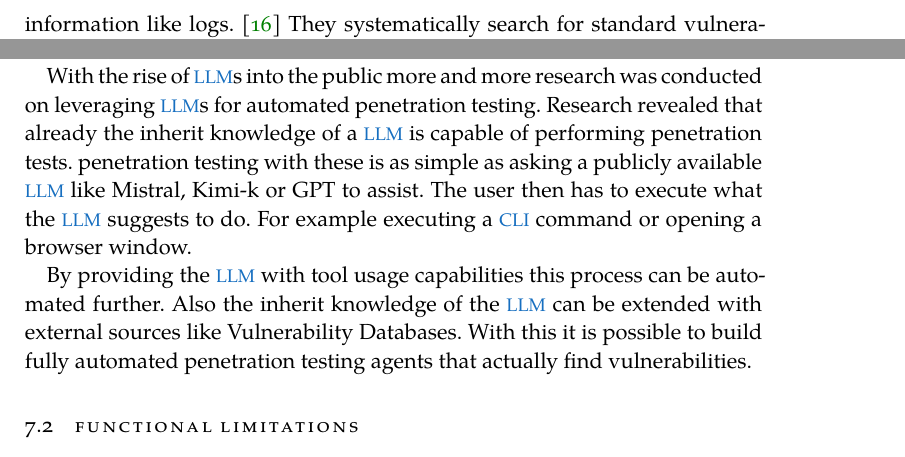
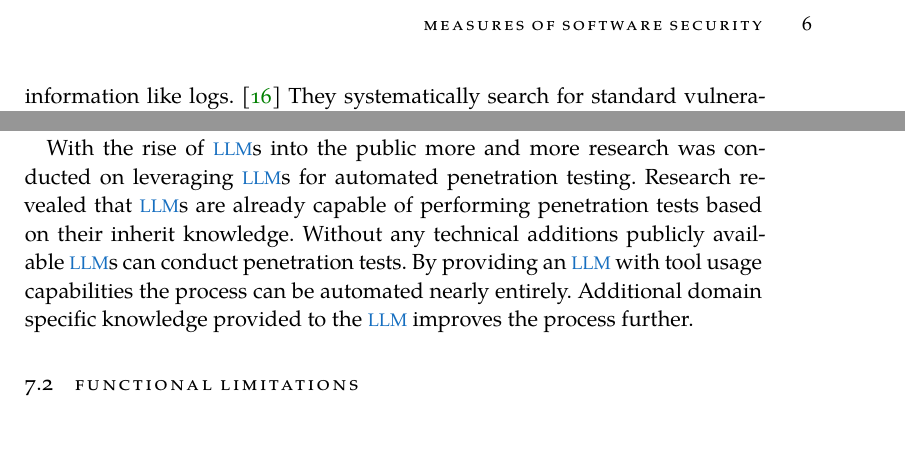
Before and after one commit to hprien/hausarbeit_1, a LaTeX thesis (thesis.tex, which reads chapters/examples/chapter07.tex): two parts of pages 11 and 17 of 22 before the commit and two parts of pages 11 and 17 of 21 after it, joined at a grey line, cut at the place of the change. Compiled offline with XeLaTeX; a missing font is replaced by an installed copy or a similar font.

Commit message:
narrowed 'this is possible'

```diff
--- a/chapters/examples/chapter07.tex
+++ b/chapters/examples/chapter07.tex
@@ -5,10 +5,7 @@
 \label{sec:chapter06:possible}
 Tools like BurpSuite, ZAP and SQLMap already implement partially automated penetration testing techniques through signature-driven \ac{DAST} scanning approaches. \ac{AI} models trained through Reinforcement Learning are used in these tools.
 
-With the rise of \ac{LLM}s into the public more and more research was conducted on leveraging \ac{LLM}s for automated penetration testing. Research revealed that already the inherit knowledge of a \ac{LLM} is capable of performing penetration tests. penetration testing with these is as simple as asking a publicly available \ac{LLM} like Mistral, Kimi-k or GPT to assist. The user then has to execute what the \ac{LLM} suggests to do. For example executing a \ac{CLI} command or opening a browser window.
-
-By providing the \ac{LLM} with tool usage capabilities this process can be automated further. Also the inherit knowledge of the \ac{LLM} can be extended with external sources like Vulnerability Databases. With this it is possible to build fully automated penetration testing agents that actually find vulnerabilities.
-
+With the rise of \ac{LLM}s into the public more and more research was conducted on leveraging \ac{LLM}s for automated penetration testing. Research revealed that \ac{LLM}s are already capable of performing penetration tests based on their inherit knowledge. Without any technical additions publicly available \ac{LLM}s can conduct penetration tests. By providing an \ac{LLM} with tool usage capabilities the process can be automated nearly entirely. Additional domain specific knowledge provided to the \ac{LLM} improves the process further.
 
 \section{Functional limitations}
 \label{sec:chapter06:limitations}
```
